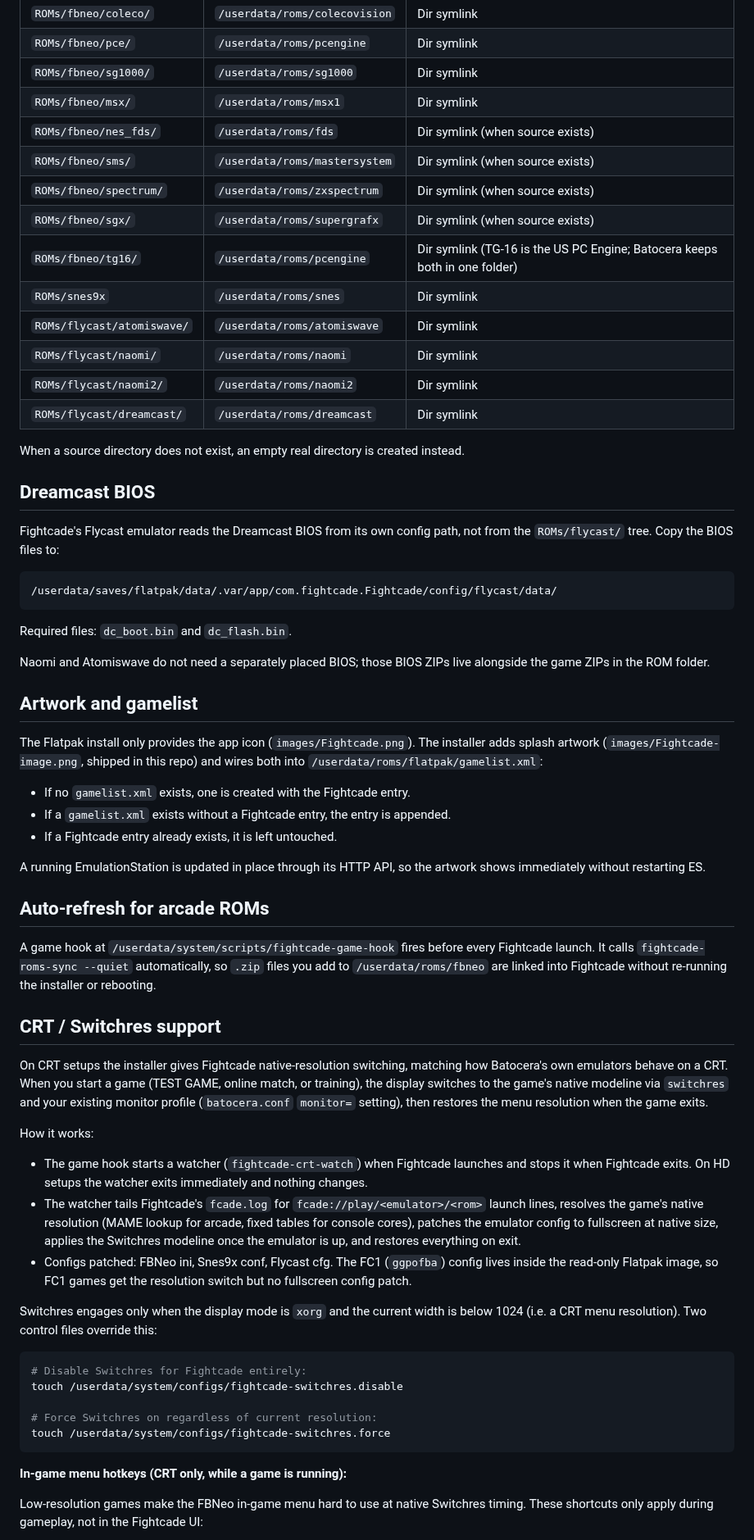
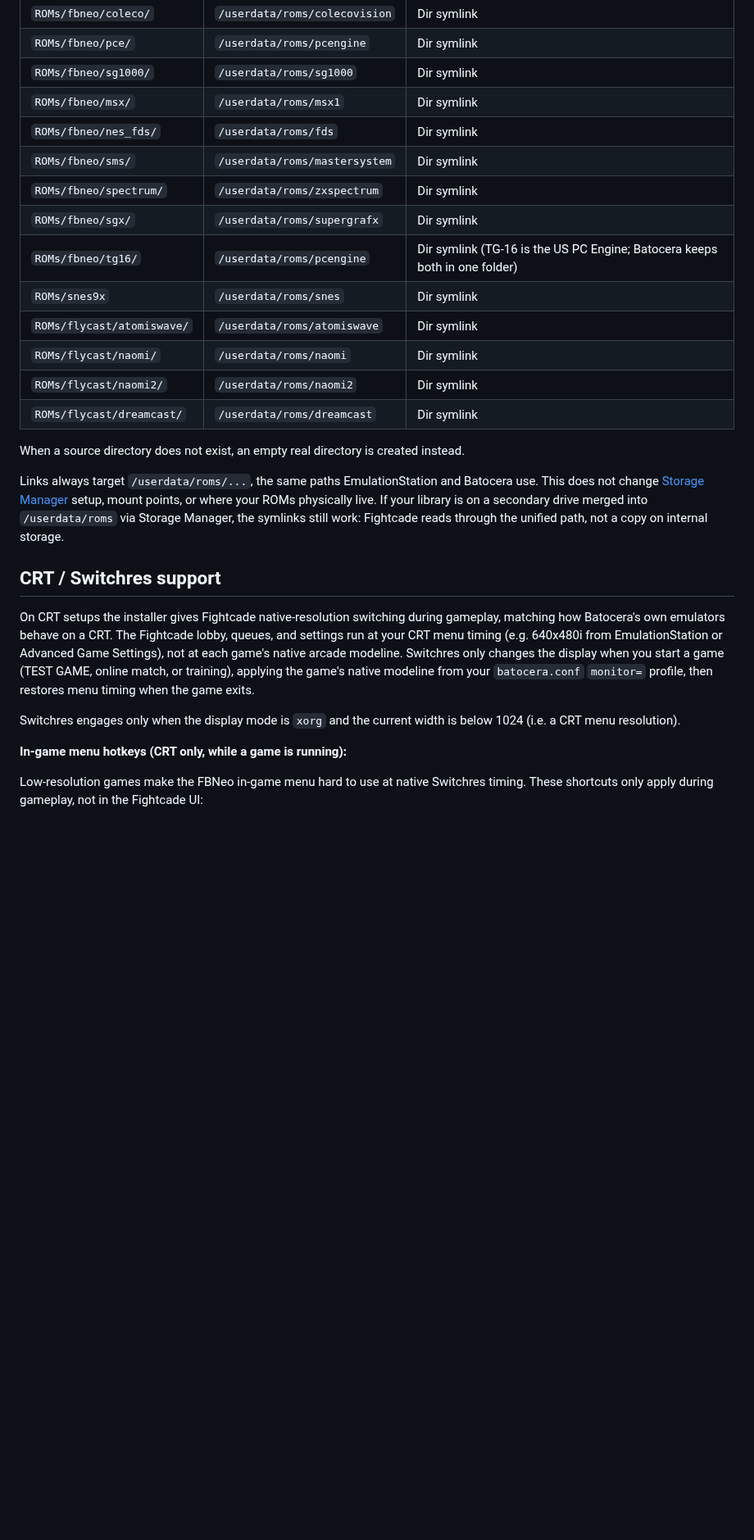
Before and after one commit to net-terminal-gene/batocera-fightcade-flatpak, a Markdown page: README.md, the part around one of its changes. Shown at 82% size. Rendered like a GitHub page; blank space fills up the shorter version.

Commit message:
docs: polish README, add logos, switch to CC0
Rewrite user-facing docs: centered header, ROM/BIOS/CRT/Storage Manager
sections, CC0 license, and Batocera + Fightcade logo assets.

````diff
--- a/README.md
+++ b/README.md
@@ -51,10 +79,10 @@ Fightcade uses specific ROM sets. Standard Batocera console dumps will not work.
 | `ROMs/fbneo/pce/` | `/userdata/roms/pcengine` | Dir symlink |
 | `ROMs/fbneo/sg1000/` | `/userdata/roms/sg1000` | Dir symlink |
 | `ROMs/fbneo/msx/` | `/userdata/roms/msx1` | Dir symlink |
-| `ROMs/fbneo/nes_fds/` | `/userdata/roms/fds` | Dir symlink (when source exists) |
-| `ROMs/fbneo/sms/` | `/userdata/roms/mastersystem` | Dir symlink (when source exists) |
-| `ROMs/fbneo/spectrum/` | `/userdata/roms/zxspectrum` | Dir symlink (when source exists) |
-| `ROMs/fbneo/sgx/` | `/userdata/roms/supergrafx` | Dir symlink (when source exists) |
+| `ROMs/fbneo/nes_fds/` | `/userdata/roms/fds` | Dir symlink |
+| `ROMs/fbneo/sms/` | `/userdata/roms/mastersystem` | Dir symlink |
+| `ROMs/fbneo/spectrum/` | `/userdata/roms/zxspectrum` | Dir symlink |
+| `ROMs/fbneo/sgx/` | `/userdata/roms/supergrafx` | Dir symlink |
 | `ROMs/fbneo/tg16/` | `/userdata/roms/pcengine` | Dir symlink (TG-16 is the US PC Engine; Batocera keeps both in one folder) |
 | `ROMs/snes9x` | `/userdata/roms/snes` | Dir symlink |
 | `ROMs/flycast/atomiswave/` | `/userdata/roms/atomiswave` | Dir symlink |
@@ -64,71 +92,24 @@ Fightcade uses specific ROM sets. Standard Batocera console dumps will not work.
 
 When a source directory does not exist, an empty real directory is created instead.
 
-## Dreamcast BIOS
-
-Fightcade's Flycast emulator reads the Dreamcast BIOS from its own config path, not
-from the `ROMs/flycast/` tree. Copy the BIOS files to:
-
-```
-/userdata/saves/flatpak/data/.var/app/com.fightcade.Fightcade/config/flycast/data/
-```
-
-Required files: `dc_boot.bin` and `dc_flash.bin`.
-
-Naomi and Atomiswave do not need a separately placed BIOS; those BIOS ZIPs live
-alongside the game ZIPs in the ROM folder.
-
-## Artwork and gamelist
-
-The Flatpak install only provides the app icon (`images/Fightcade.png`). The installer
-adds splash artwork (`images/Fightcade-image.png`, shipped in this repo) and wires both
-into `/userdata/roms/flatpak/gamelist.xml`:
-
-- If no `gamelist.xml` exists, one is created with the Fightcade entry.
-- If a `gamelist.xml` exists without a Fightcade entry, the entry is appended.
-- If a Fightcade entry already exists, it is left untouched.
-
-A running EmulationStation is updated in place through its HTTP API, so the artwork
-shows immediately without restarting ES.
-
-## Auto-refresh for arcade ROMs
-
-A game hook at `/userdata/system/scripts/fightcade-game-hook` fires before every
-Fightcade launch. It calls `fightcade-roms-sync --quiet` automatically, so `.zip`
-files you add to `/userdata/roms/fbneo` are linked into Fightcade without re-running
-the installer or rebooting.
+Links always target `/userdata/roms/...`, the same paths EmulationStation and Batocera
+use. This does not change [Storage Manager](https://wiki.batocera.org/storage_manager)
+setup, mount points, or where your ROMs physically live. If your library is on a
+secondary drive merged into `/userdata/roms` via Storage Manager, the symlinks still
+work: Fightcade reads through the unified path, not a copy on internal storage.
 
 ## CRT / Switchres support
 
-On CRT setups the installer gives Fightcade native-resolution switching, matching how
-Batocera's own emulators behave on a CRT. When you start a game (TEST GAME, online match, or
-training), the display switches to the game's native modeline via `switchres` and your
-existing monitor profile (`batocera.conf` `monitor=` setting), then restores the menu
-resolution when the game exits.
-
-How it works:
-
-- The game hook starts a watcher (`fightcade-crt-watch`) when Fightcade launches and
-  stops it when Fightcade exits. On HD setups the watcher exits immediately and nothing
-  changes.
-- The watcher tails Fightcade's `fcade.log` for `fcade://play/<emulator>/<rom>` launch
-  lines, resolves the game's native resolution (MAME lookup for arcade, fixed tables
-  for console cores), patches the emulator config to fullscreen at native size, applies
-  the Switchres modeline once the emulator is up, and restores everything on exit.
-- Configs patched: FBNeo ini, Snes9x conf, Flycast cfg. The FC1 (`ggpofba`) config
-  lives inside the read-only Flatpak image, so FC1 games get the resolution switch but
-  no fullscreen config patch.
+On CRT setups the installer gives Fightcade native-resolution switching during
+gameplay, matching how Batocera's own emulators behave on a CRT. The Fightcade
+lobby, queues, and settings run at your CRT menu timing (e.g. 640x480i from
+EmulationStation or Advanced Game Settings), not at each game's native arcade
+modeline. Switchres only changes the display when you start a game (TEST GAME,
+online match, or training), applying the game's native modeline from your
+`batocera.conf` `monitor=` profile, then restores menu timing when the game exits.
 
 Switchres engages only when the display mode is `xorg` and the current width is below
-1024 (i.e. a CRT menu resolution). Two control files override this:
-
-```bash
-# Disable Switchres for Fightcade entirely:
-touch /userdata/system/configs/fightcade-switchres.disable
-
-# Force Switchres on regardless of current resolution:
-touch /userdata/system/configs/fightcade-switchres.force
-```
+1024 (i.e. a CRT menu resolution).
 
 **In-game menu hotkeys (CRT only, while a game is running):**
 
````
Also changed, not shown: other parts of README.md (+58 -38 lines), images/batocera-logo.png (added), images/fightcade-logo.png (added), 6 other files.
